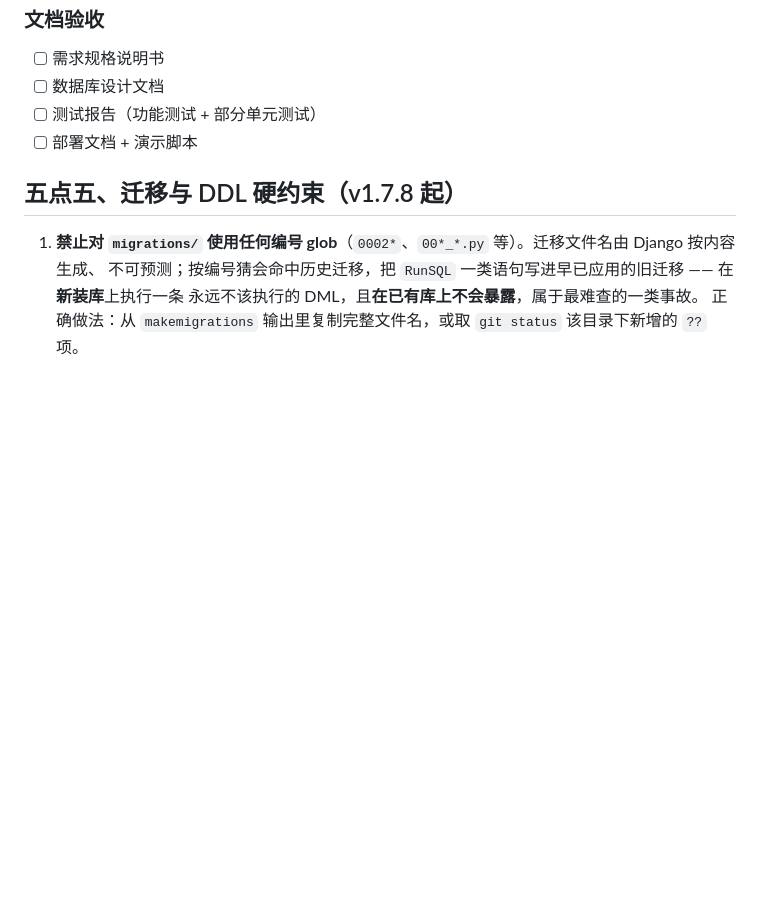
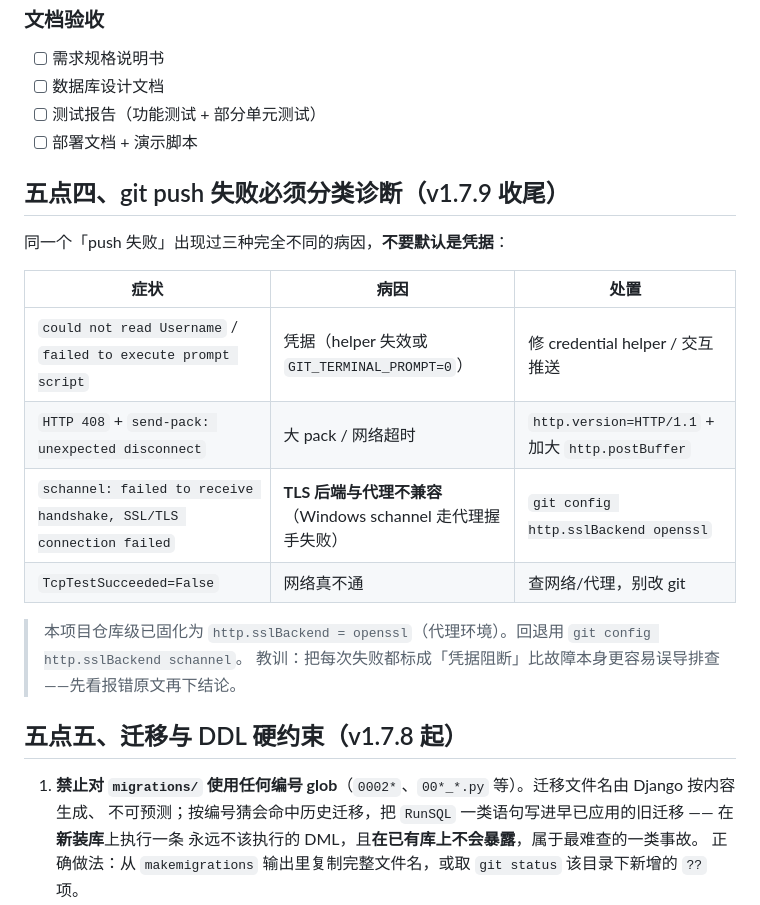
Before and after one commit to yuschu/Constellatio, a Markdown page: docs/constraints-and-acceptance.md, the part around the change. Drawn GitHub-style; blank space fills up the shorter version.

```diff
--- a/docs/constraints-and-acceptance.md
+++ b/docs/constraints-and-acceptance.md
@@ -78,6 +78,20 @@
 - [ ] 测试报告（功能测试 + 部分单元测试）
 - [ ] 部署文档 + 演示脚本
 
+## 五点四、git push 失败必须分类诊断（v1.7.9 收尾）
+
+同一个「push 失败」出现过三种完全不同的病因，**不要默认是凭据**：
+
+| 症状 | 病因 | 处置 |
+|---|---|---|
+| `could not read Username` / `failed to execute prompt script` | 凭据（helper 失效或 `GIT_TERMINAL_PROMPT=0`） | 修 credential helper / 交互推送 |
+| `HTTP 408` + `send-pack: unexpected disconnect` | 大 pack / 网络超时 | `http.version=HTTP/1.1` + 加大 `http.postBuffer` |
+| `schannel: failed to receive handshake, SSL/TLS connection failed` | **TLS 后端与代理不兼容**（Windows schannel 走代理握手失败） | `git config http.sslBackend openssl` |
+| `TcpTestSucceeded=False` | 网络真不通 | 查网络/代理，别改 git |
+
+> 本项目仓库级已固化为 `http.sslBackend = openssl`（代理环境）。回退用 `git config http.sslBackend schannel`。
+> 教训：把每次失败都标成「凭据阻断」比故障本身更容易误导排查——先看报错原文再下结论。
+
 ## 五点五、迁移与 DDL 硬约束（v1.7.8 起）
 
 1. **禁止对 `migrations/` 使用任何编号 glob**（`0002*`、`00*_*.py` 等）。迁移文件名由 Django 按内容生成、
```
Also changed, not shown: docs/plugin-dev-v179.md (+18 -6 lines).
